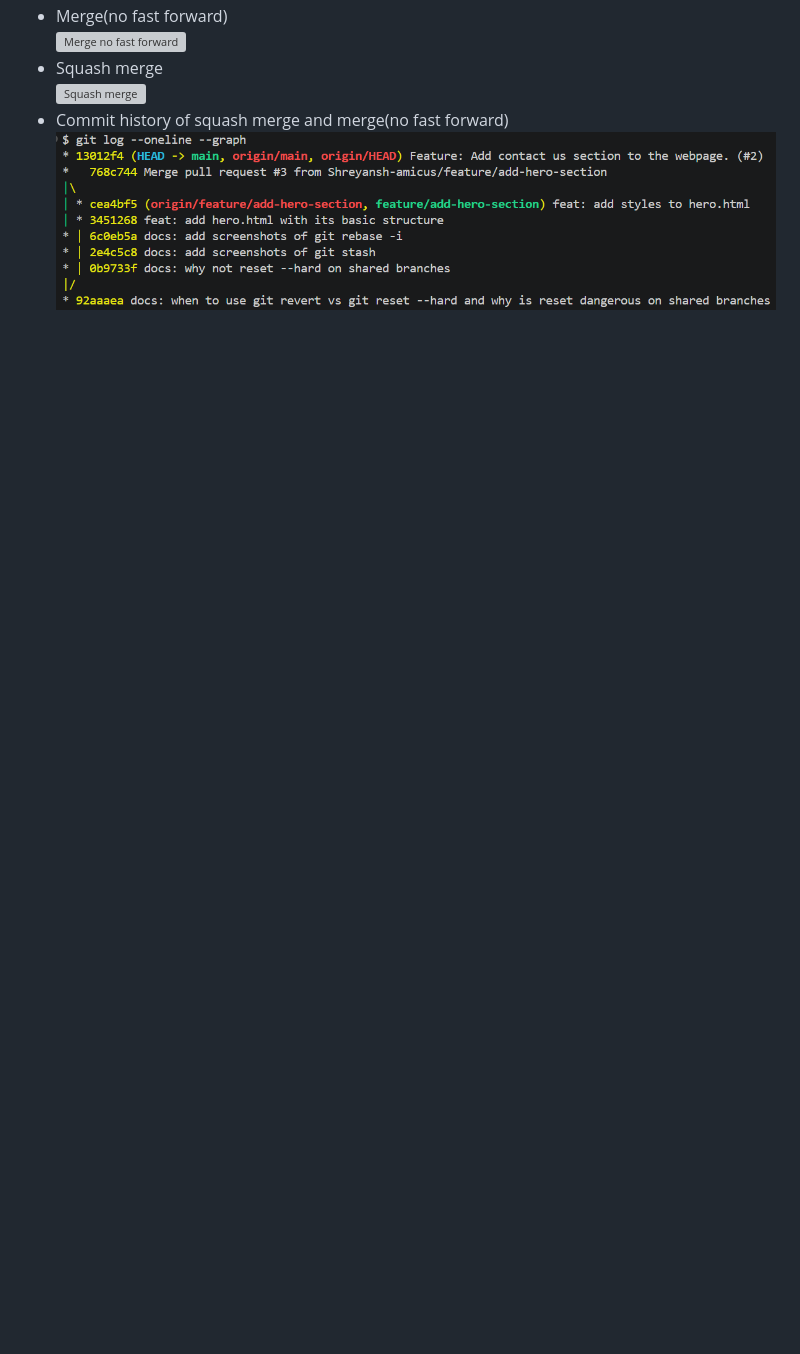
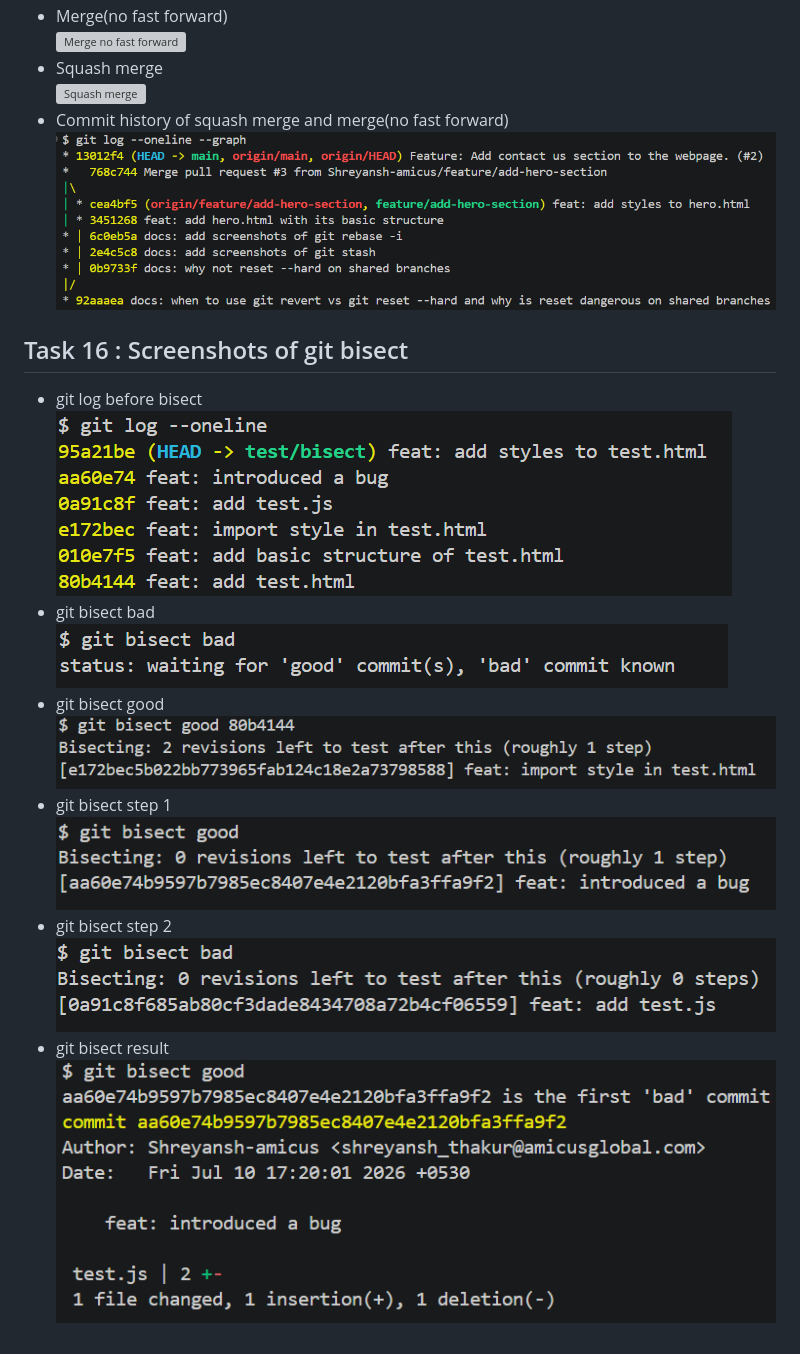
Before and after one commit to Shreyansh-amicus/git-training-Shreyansh-Thakur, a Markdown page: README.md, the part around the change. GitHub-like rendering; pictures changed too: screenshots/git bisect bad.png (added), screenshots/git bisect good.png (added), screenshots/git bisect result.png (added); blank space fills up the shorter version; grey boxes are pictures that could not be loaded.

Commit message:
docs: add screenshots of git bisect

```diff
--- a/README.md
+++ b/README.md
@@ -123,3 +123,17 @@
 ![Squash merge](screenshots/Squash%20and%20merge%20from%20the%20reviewer.png)
 - Commit history of squash merge and merge(no fast forward)
 ![Commit history of squash merge and merge(no fast forward)](screenshots/commit%20history%20of%20merge%20no%20fast%20forward%20and%20squash%20merge.png)
+
+## Task 16 : Screenshots of git bisect
+- git log before bisect
+![git log before bisect](screenshots/git%20log%20before%20bisect.png)
+- git bisect bad
+![git bisect bad](screenshots/git%20bisect%20bad.png)
+- git bisect good
+![git bisect good](screenshots/git%20bisect%20good.png)
+- git bisect step 1
+![git bisect step 1](screenshots/git%20bisect%20step-1.png)
+- git bisect step 2
+![git bisect step 2](screenshots/git%20bisect%20step-2.png)
+- git bisect result
+![git bisect result](screenshots/git%20bisect%20result.png)
```
